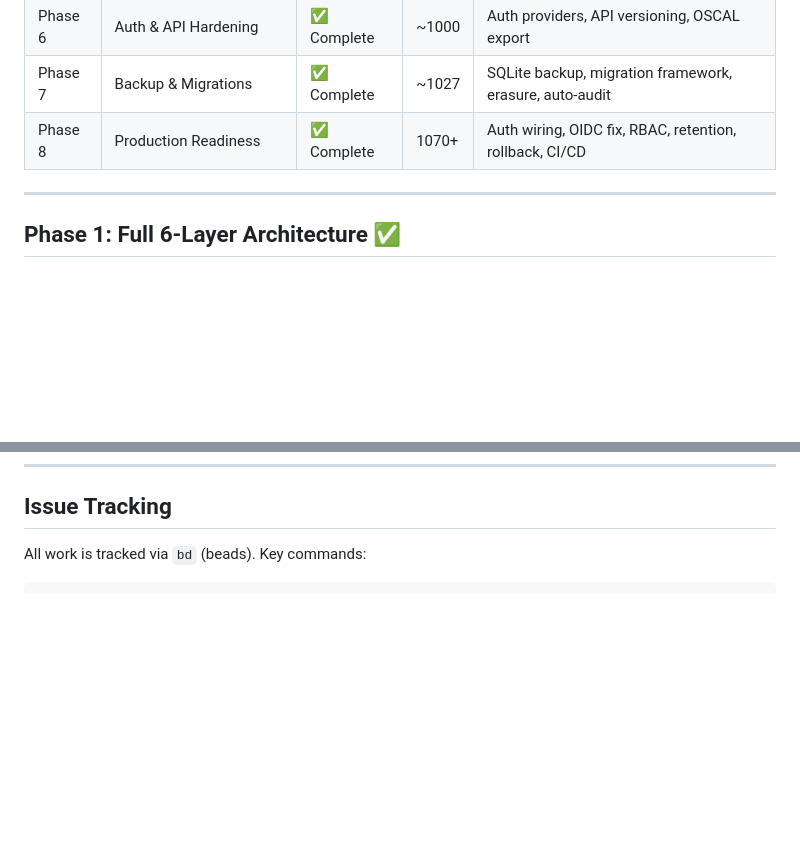
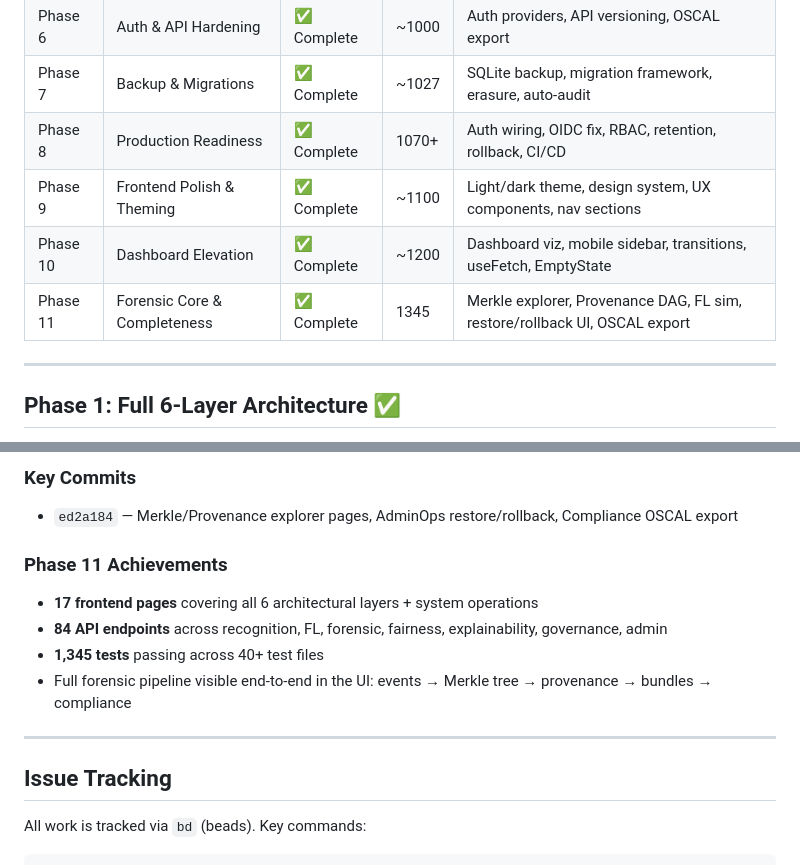
Before and after one commit to Dicoangelo/FriendlyFace, a Markdown page: docs/ROADMAP.md, 2 parts joined by grey strips. Drawn GitHub-style; blank space fills up the shorter version.

```diff
--- a/docs/ROADMAP.md
+++ b/docs/ROADMAP.md
@@ -12,6 +12,9 @@
 | Phase 6 | Auth & API Hardening | ✅ Complete | ~1000 | Auth providers, API versioning, OSCAL export |
 | Phase 7 | Backup & Migrations | ✅ Complete | ~1027 | SQLite backup, migration framework, erasure, auto-audit |
 | Phase 8 | Production Readiness | ✅ Complete | 1070+ | Auth wiring, OIDC fix, RBAC, retention, rollback, CI/CD |
+| Phase 9 | Frontend Polish & Theming | ✅ Complete | ~1100 | Light/dark theme, design system, UX components, nav sections |
+| Phase 10 | Dashboard Elevation | ✅ Complete | ~1200 | Dashboard viz, mobile sidebar, transitions, useFetch, EmptyState |
+| Phase 11 | Forensic Core & Completeness | ✅ Complete | 1345 | Merkle explorer, Provenance DAG, FL sim, restore/rollback UI, OSCAL export |
 
 ---
 
@@ -146,3 +213,16 @@ Phases 4 through 7 delivered the React 19 frontend dashboard, Pydantic configura
+### Key Commits
+
+- `ed2a184` — Merkle/Provenance explorer pages, AdminOps restore/rollback, Compliance OSCAL export
+
+### Phase 11 Achievements
+
+- **17 frontend pages** covering all 6 architectural layers + system operations
+- **84 API endpoints** across recognition, FL, forensic, fairness, explainability, governance, admin
+- **1,345 tests** passing across 40+ test files
+- Full forensic pipeline visible end-to-end in the UI: events → Merkle tree → provenance → bundles → compliance
+
+---
+
 ## Issue Tracking
 
 All work is tracked via `bd` (beads). Key commands:
```
Also changed, not shown: other parts of docs/ROADMAP.md (+64 -0 lines).
